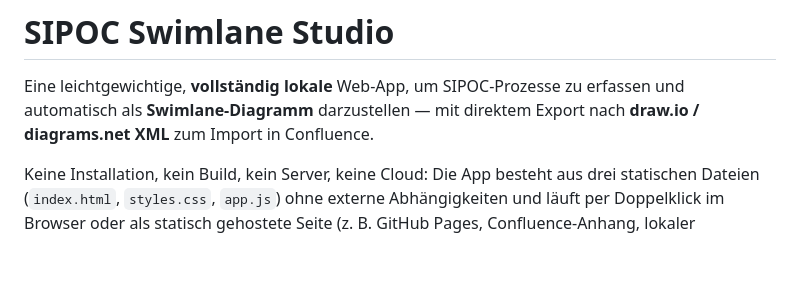
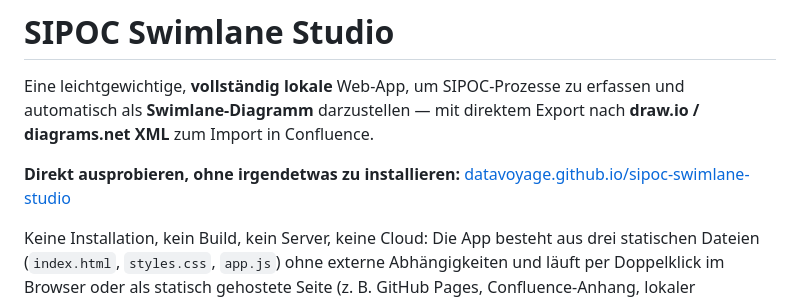
Before and after one commit to DataVoyage/sipoc-swimlane-studio, a Markdown page: README.md, the part around the change. Drawn GitHub-style; blank space fills up the shorter version.

Commit message:
README: Live-Link zur GitHub-Pages-Instanz ergänzen
Co-Authored-By: Claude Sonnet 5 <noreply@anthropic.com>

```diff
--- a/README.md
+++ b/README.md
@@ -3,6 +3,9 @@
 Eine leichtgewichtige, **vollständig lokale** Web-App, um SIPOC-Prozesse zu erfassen
 und automatisch als **Swimlane-Diagramm** darzustellen — mit direktem Export nach
 **draw.io / diagrams.net XML** zum Import in Confluence.
+
+**Direkt ausprobieren, ohne irgendetwas zu installieren:**
+[datavoyage.github.io/sipoc-swimlane-studio](https://datavoyage.github.io/sipoc-swimlane-studio/)
 
 Keine Installation, kein Build, kein Server, keine Cloud: Die App besteht aus drei
 statischen Dateien (`index.html`, `styles.css`, `app.js`) ohne externe Abhängigkeiten
```
